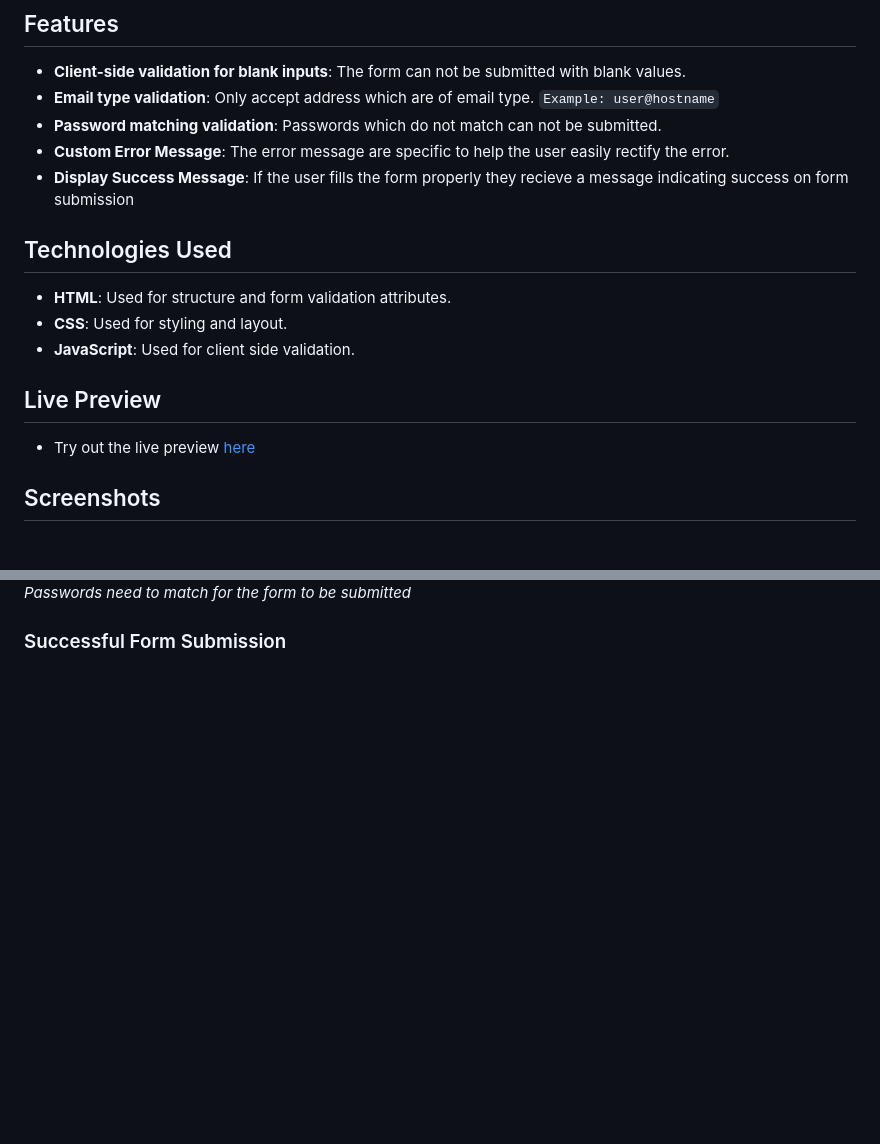
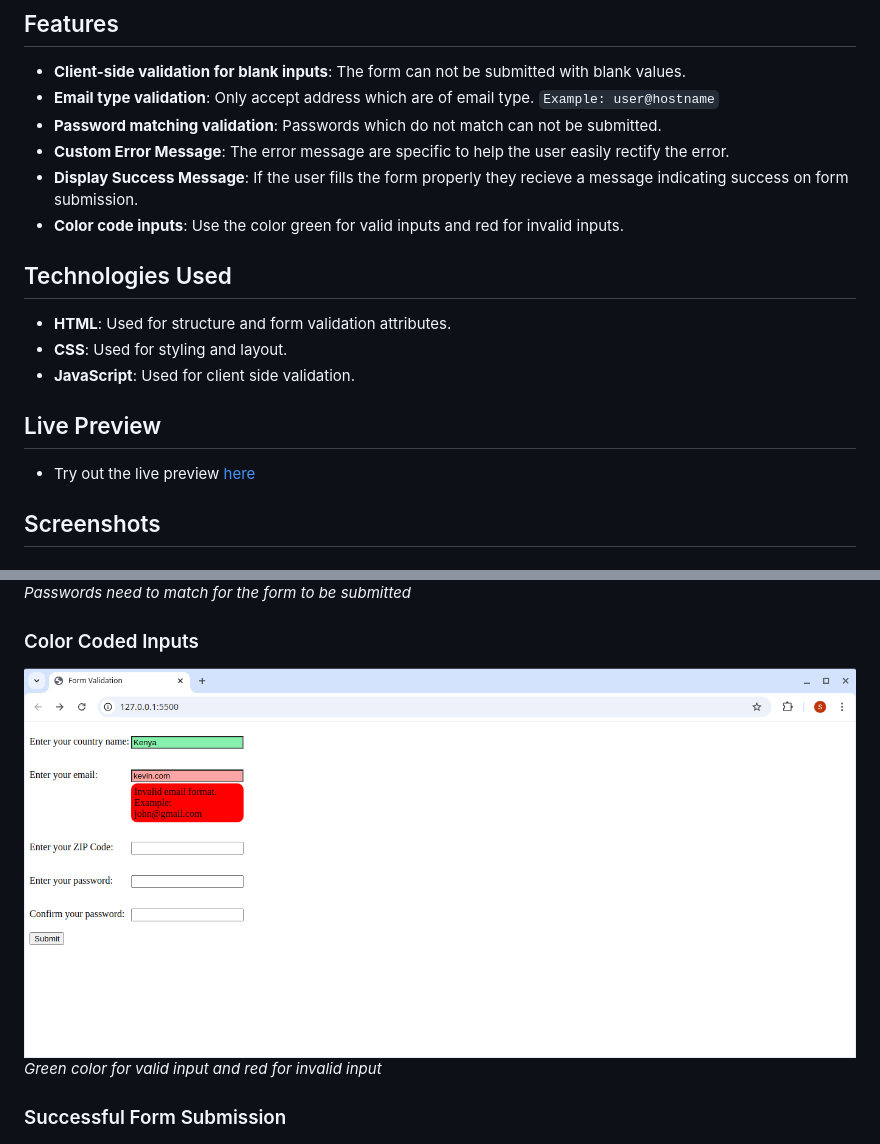
Before and after one commit to Stephenasembo/validation-practice, a Markdown page: README.md, 2 parts joined by grey strips. Rendered like a GitHub page; pictures changed too: screenshots/color-coded-input.png (added); blank space fills up the shorter version.

Commit message:
Update README File
Update the live preview link and color coding inputs update

```diff
--- a/README.md
+++ b/README.md
@@ -17,7 +17,8 @@ This project is part of The Odin Project curriculum where client-side form valid
 - **Email type validation**: Only accept address which are of email type. `Example: user@hostname`
 - **Password matching validation**: Passwords which do not match can not be submitted.
 - **Custom Error Message**: The error message are specific to help the user easily rectify the error.
-- **Display Success Message**: If the user fills the form properly they recieve a message indicating success on form submission
+- **Display Success Message**: If the user fills the form properly they recieve a message indicating success on form submission.
+- **Color code inputs**: Use the color green for valid inputs and red for invalid inputs.
 
 ## Technologies Used
 - **HTML**: Used for structure and form validation attributes.
@@ -44,6 +45,10 @@ This project is part of The Odin Project curriculum where client-side form valid
 ![Passwords don't match error](./screenshots/wrong-password.png)
 *Passwords need to match for the form to be submitted*
 
+### Color Coded Inputs
+![Different color depending on validation](./screenshots/color-coded-input.png)
+*Green color for valid input and red for invalid input*
+
 ### Successful Form Submission
 ![Successful Form Submission](./screenshots/successful-form-submission.png)
 *Success message for successful form submission*
```
Also changed, not shown: other parts of README.md (+1 -1 lines).
